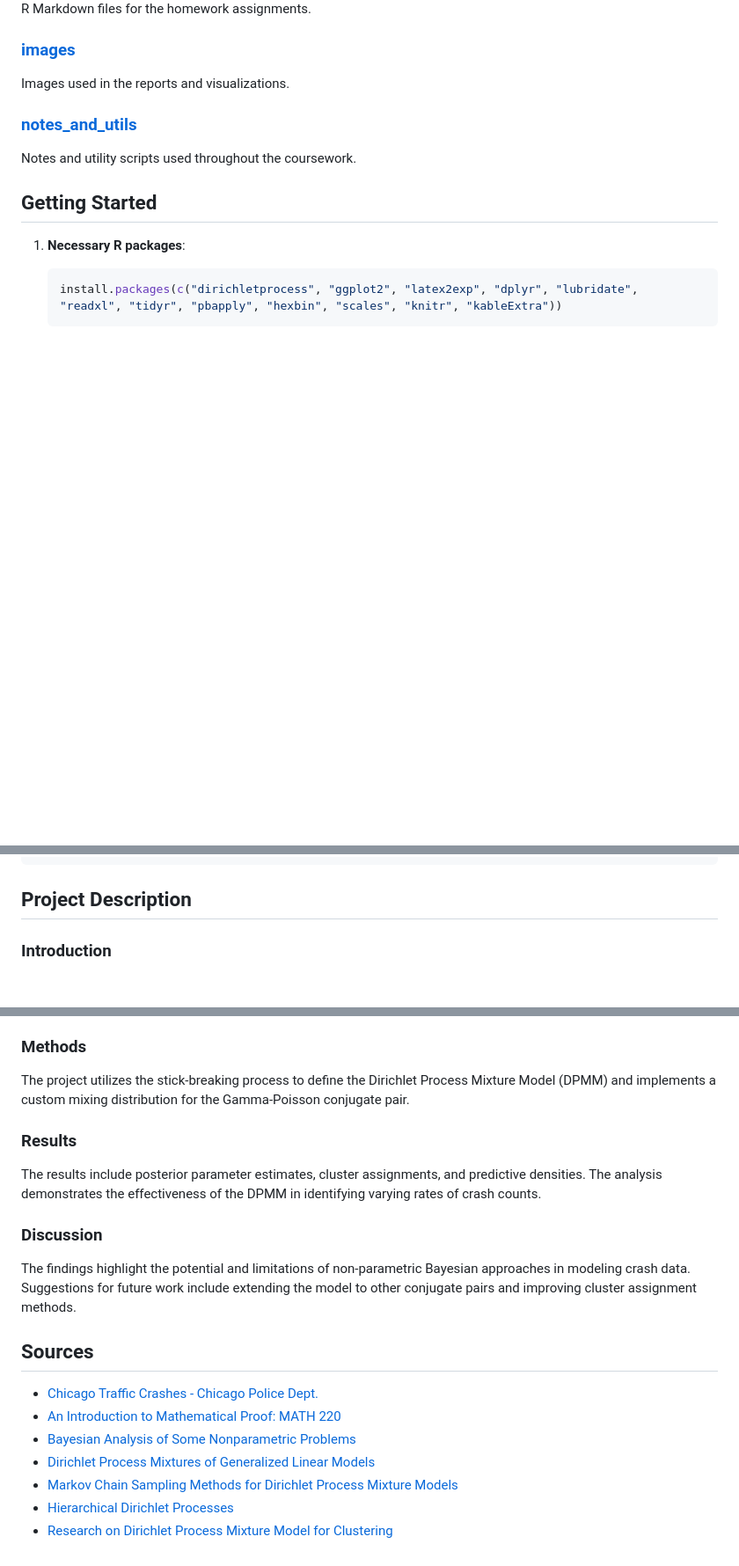
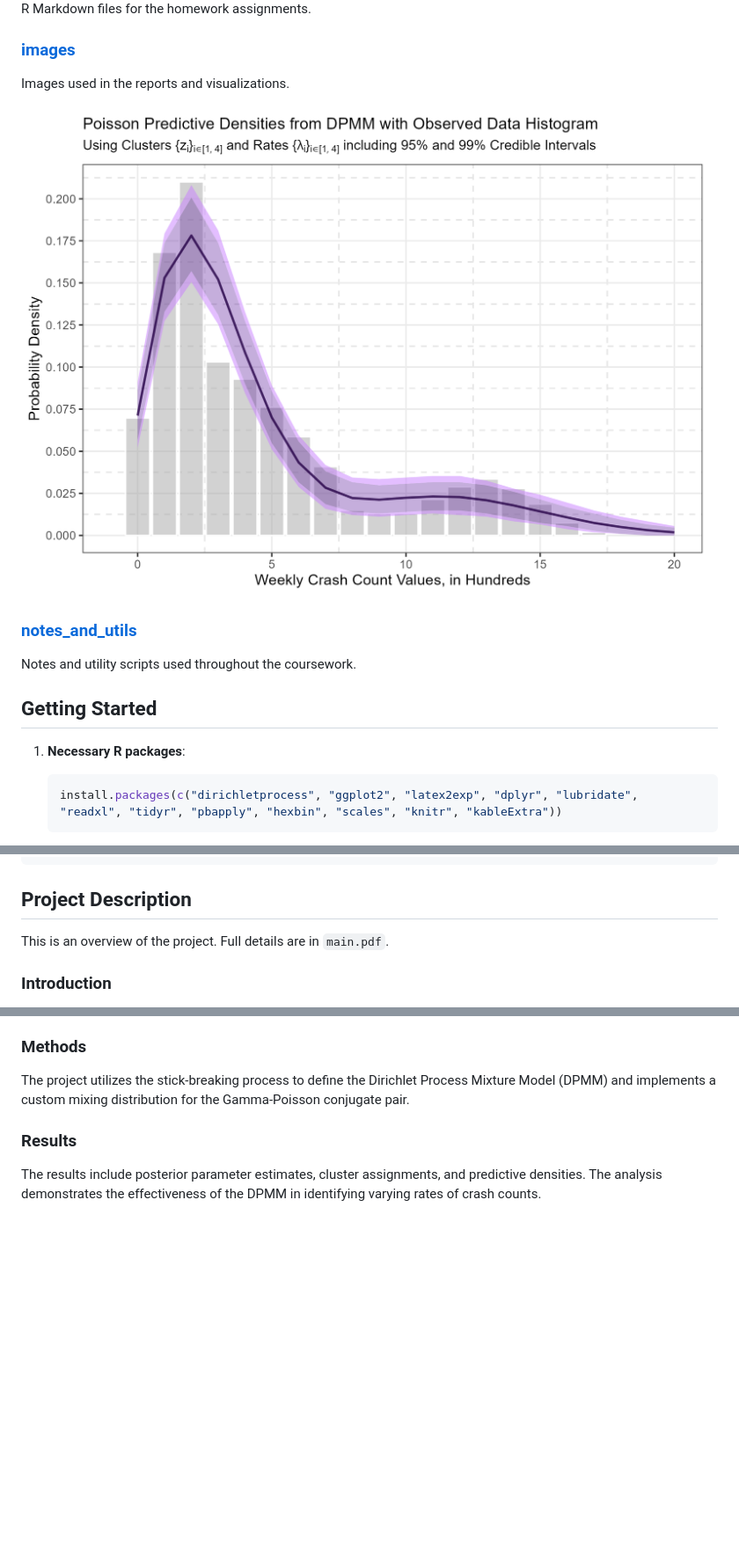
Before and after one commit to cadenhewlett/STAT447, a Markdown page: README.md, 3 parts joined by grey strips. Shown: that part at 88% size. Drawn GitHub-style; blank space fills up the shorter version.

````diff
--- a/README.md
+++ b/README.md
@@ -26,6 +26,8 @@ R Markdown files for the homework assignments.
 
 ### [images](https://github.com/cadenhewlett/STAT447/tree/main/images)
 Images used in the reports and visualizations.
+
+![posterior in final project](https://github.com/cadenhewlett/STAT447/blob/main/final_project/post_comp.png)
 
 ### [notes_and_utils](https://github.com/cadenhewlett/STAT447/tree/main/notes_and_utils)
 Notes and utility scripts used throughout the coursework.
@@ -61,6 +63,7 @@ If you wish to cite this work for any purpose, please use the following `bibtex`
 ```
 ## Project Description
 
+This is an overview of the project. Full details are in `main.pdf`.
 ### Introduction
 
 This project presents a non-parametric approach to the Gamma-Poisson (GP) model framework using weekly aggregation of daily crash count data from the Chicago Police Department. The main goal is to integrate the GP Bayesian Model with the `dirichletprocess` R package, which does not have an out-of-the-box solution for this setup.
@@ -72,17 +75,3 @@ The project utilizes the stick-breaking process to define the Dirichlet Process
 ### Results
 
 The results include posterior parameter estimates, cluster assignments, and predictive densities. The analysis demonstrates the effectiveness of the DPMM in identifying varying rates of crash counts.
-
-### Discussion
-
-The findings highlight the potential and limitations of non-parametric Bayesian approaches in modeling crash data. Suggestions for future work include extending the model to other conjugate pairs and improving cluster assignment methods.
-
-## Sources
-
-- [Chicago Traffic Crashes - Chicago Police Dept.](https://doi.org/10.34740/KAGGLE/DSV/7339559)
-- [An Introduction to Mathematical Proof: MATH 220](https://personal.math.ubc.ca/~PLP/)
-- [Bayesian Analysis of Some Nonparametric Problems](https://doi.org/10.1214/aos/1176342360)
-- [Dirichlet Process Mixtures of Generalized Linear Models](https://www.jmlr.org/papers/volume12/hannah11a/hannah11a.pdf)
-- [Markov Chain Sampling Methods for Dirichlet Process Mixture Models](https://doi.org/10.1080/10618600.2000.10474879)
-- [Hierarchical Dirichlet Processes](https://www.cs.cmu.edu/~epxing/Class/10708-14/scribe_notes/scribe_note_lecture20.pdf)
-- [Research on Dirichlet Process Mixture Model for Clustering](https://doi.org/10.18280/isi.240209)
````
